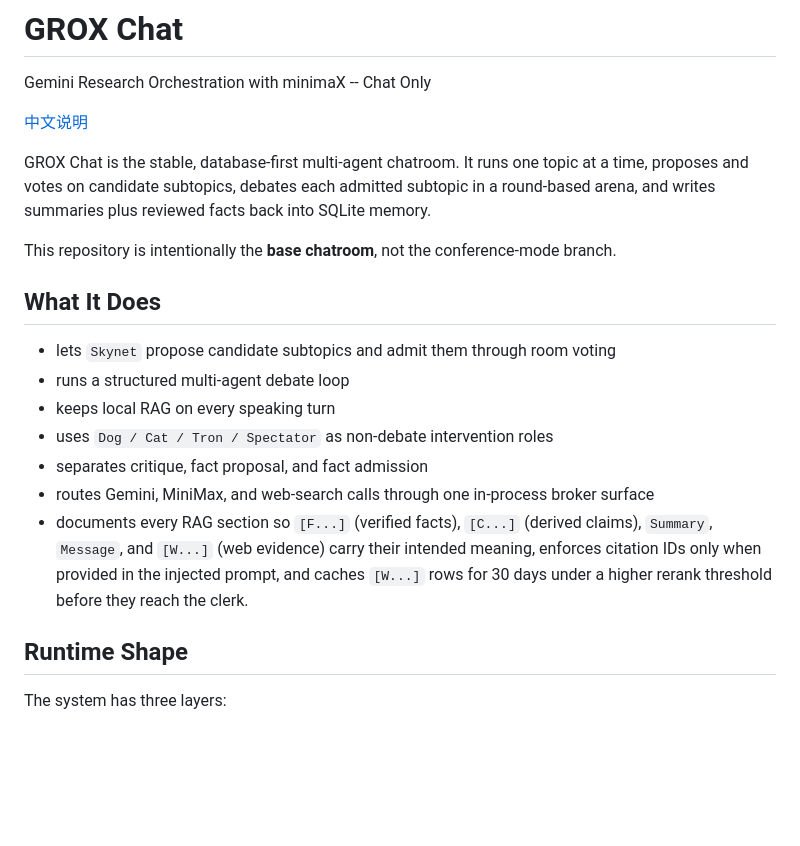
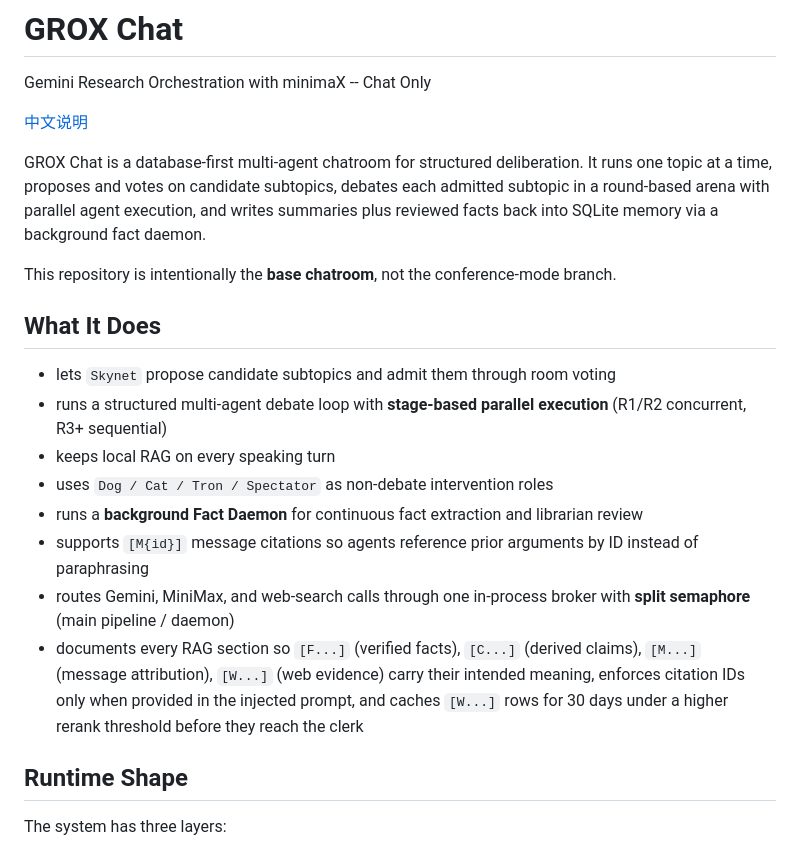
Before and after one commit to G-R-O-X/Grox_chat, a Markdown page: README.md, the part around one of its changes. GitHub-like rendering; blank space fills up the shorter version.

```diff
--- a/README.md
+++ b/README.md
@@ -4,19 +4,20 @@ Gemini Research Orchestration with minimaX -- Chat Only
 
 [中文说明](README_CN.md)
 
-GROX Chat is the stable, database-first multi-agent chatroom. It runs one topic at a time, proposes and votes on candidate subtopics, debates each admitted subtopic in a round-based arena, and writes summaries plus reviewed facts back into SQLite memory.
+GROX Chat is a database-first multi-agent chatroom for structured deliberation. It runs one topic at a time, proposes and votes on candidate subtopics, debates each admitted subtopic in a round-based arena with parallel agent execution, and writes summaries plus reviewed facts back into SQLite memory via a background fact daemon.
 
 This repository is intentionally the **base chatroom**, not the conference-mode branch.
 
 ## What It Does
 
 - lets `Skynet` propose candidate subtopics and admit them through room voting
-- runs a structured multi-agent debate loop
+- runs a structured multi-agent debate loop with **stage-based parallel execution** (R1/R2 concurrent, R3+ sequential)
 - keeps local RAG on every speaking turn
 - uses `Dog / Cat / Tron / Spectator` as non-debate intervention roles
-- separates critique, fact proposal, and fact admission
-- routes Gemini, MiniMax, and web-search calls through one in-process broker surface
-- documents every RAG section so `[F...]` (verified facts), `[C...]` (derived claims), `Summary`, `Message`, and `[W...]` (web evidence) carry their intended meaning, enforces citation IDs only when provided in the injected prompt, and caches `[W...]` rows for 30 days under a higher rerank threshold before they reach the clerk.
+- runs a **background Fact Daemon** for continuous fact extraction and librarian review
+- supports `[M{id}]` message citations so agents reference prior arguments by ID instead of paraphrasing
+- routes Gemini, MiniMax, and web-search calls through one in-process broker with **split semaphore** (main pipeline / daemon)
+- documents every RAG section so `[F...]` (verified facts), `[C...]` (derived claims), `[M...]` (message attribution), `[W...]` (web evidence) carry their intended meaning, enforces citation IDs only when provided in the injected prompt, and caches `[W...]` rows for 30 days under a higher rerank threshold before they reach the clerk
 
 ## Runtime Shape
 
```
Also changed, not shown: other parts of README.md (+77 -45 lines), DESIGN.md (added, +324 -0 lines), README_CN.md (+83 -50 lines).
